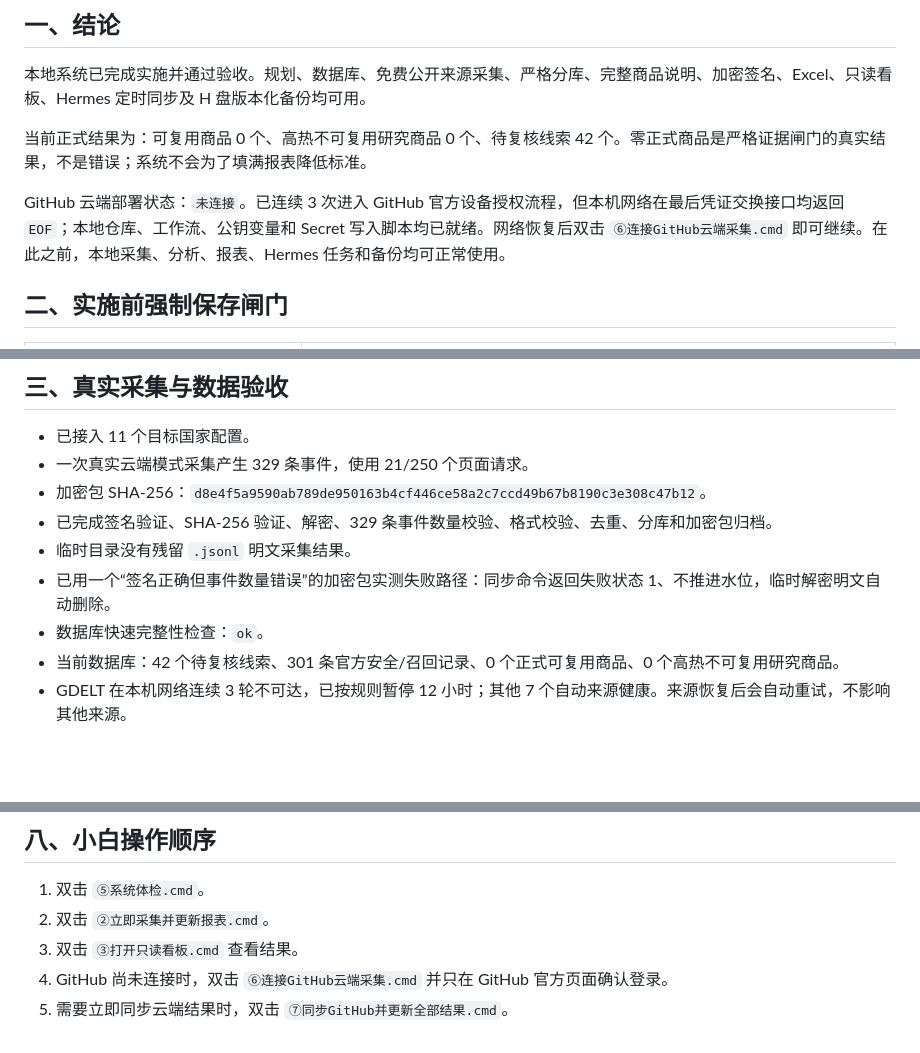
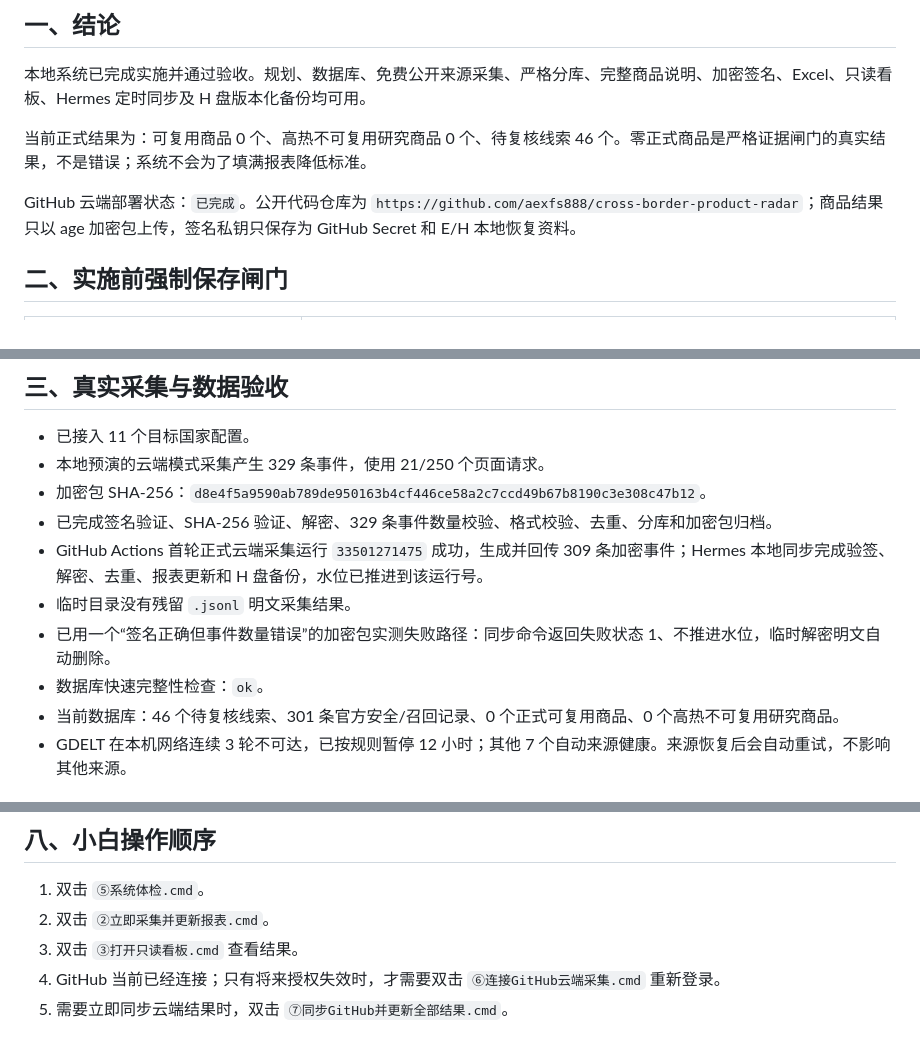
Before and after one commit to aexfs888/cross-border-product-radar, a Markdown page: 系统验收报告.md, 3 parts joined by grey strips. Rendered like a GitHub page; blank space fills up the shorter version.

Commit message:
Record completed GitHub cloud acceptance

```diff
--- a/系统验收报告.md
+++ b/系统验收报告.md
@@ -10,9 +10,9 @@
 
 本地系统已完成实施并通过验收。规划、数据库、免费公开来源采集、严格分库、完整商品说明、加密签名、Excel、只读看板、Hermes 定时同步及 H 盘版本化备份均可用。
 
-当前正式结果为：可复用商品 0 个、高热不可复用研究商品 0 个、待复核线索 42 个。零正式商品是严格证据闸门的真实结果，不是错误；系统不会为了填满报表降低标准。
+当前正式结果为：可复用商品 0 个、高热不可复用研究商品 0 个、待复核线索 46 个。零正式商品是严格证据闸门的真实结果，不是错误；系统不会为了填满报表降低标准。
 
-GitHub 云端部署状态：`未连接`。已连续 3 次进入 GitHub 官方设备授权流程，但本机网络在最后凭证交换接口均返回 `EOF`；本地仓库、工作流、公钥变量和 Secret 写入脚本均已就绪。网络恢复后双击 `⑥连接GitHub云端采集.cmd` 即可继续。在此之前，本地采集、分析、报表、Hermes 任务和备份均可正常使用。
+GitHub 云端部署状态：`已完成`。公开代码仓库为 `https://github.com/aexfs888/cross-border-product-radar`；商品结果只以 age 加密包上传，签名私钥只保存为 GitHub Secret 和 E/H 本地恢复资料。
 
 ## 二、实施前强制保存闸门
 
@@ -27,13 +27,14 @@ GitHub 云端部署状态：`未连接`。已连续 3 次进入 GitHub 官方设
 ## 三、真实采集与数据验收
 
 - 已接入 11 个目标国家配置。
-- 一次真实云端模式采集产生 329 条事件，使用 21/250 个页面请求。
+- 本地预演的云端模式采集产生 329 条事件，使用 21/250 个页面请求。
 - 加密包 SHA-256：`d8e4f5a9590ab789de950163b4cf446ce58a2c7ccd49b67b8190c3e308c47b12`。
 - 已完成签名验证、SHA-256 验证、解密、329 条事件数量校验、格式校验、去重、分库和加密包归档。
+- GitHub Actions 首轮正式云端采集运行 `33501271475` 成功，生成并回传 309 条加密事件；Hermes 本地同步完成验签、解密、去重、报表更新和 H 盘备份，水位已推进到该运行号。
 - 临时目录没有残留 `.jsonl` 明文采集结果。
 - 已用一个“签名正确但事件数量错误”的加密包实测失败路径：同步命令返回失败状态 1、不推进水位，临时解密明文自动删除。
 - 数据库快速完整性检查：`ok`。
-- 当前数据库：42 个待复核线索、301 条官方安全/召回记录、0 个正式可复用商品、0 个高热不可复用研究商品。
+- 当前数据库：46 个待复核线索、301 条官方安全/召回记录、0 个正式可复用商品、0 个高热不可复用研究商品。
 - GDELT 在本机网络连续 3 轮不可达，已按规则暂停 12 小时；其他 7 个自动来源健康。来源恢复后会自动重试，不影响其他来源。
 
 ## 四、质量与分库验收
@@ -74,5 +76,5 @@ GitHub 云端部署状态：`未连接`。已连续 3 次进入 GitHub 官方设
 1. 双击 `⑤系统体检.cmd`。
 2. 双击 `②立即采集并更新报表.cmd`。
 3. 双击 `③打开只读看板.cmd` 查看结果。
-4. GitHub 尚未连接时，双击 `⑥连接GitHub云端采集.cmd` 并只在 GitHub 官方页面确认登录。
+4. GitHub 当前已经连接；只有将来授权失效时，才需要双击 `⑥连接GitHub云端采集.cmd` 重新登录。
 5. 需要立即同步云端结果时，双击 `⑦同步GitHub并更新全部结果.cmd`。
```
Also changed, not shown: other parts of 系统验收报告.md (+1 -0 lines), README.md (+2 -0 lines), 新手操作指南.md (+2 -0 lines).
